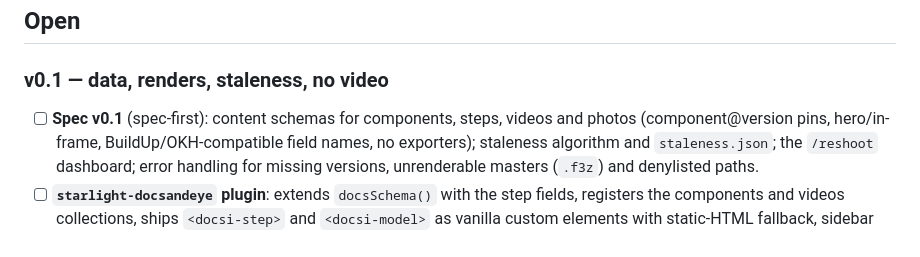
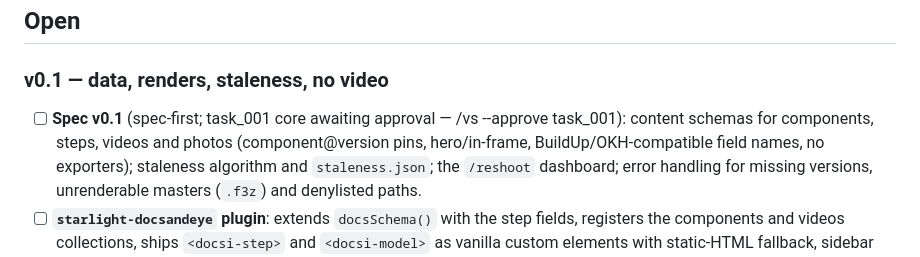
Before and after one commit to andeyePro/docsandeye, a Markdown page: TODO.md, the part around the change. Rendered like a GitHub page.

Commit message:
vs --spec-first: task_001 awaiting approval
Co-authored-by: Claude Fable 5.1 using vibe.andeye.com
Claude-Session: https://claude.ai/code/session_01Q3X47LSUAt94jTAtiBUetd

```diff
--- a/TODO.md
+++ b/TODO.md
@@ -9,7 +9,7 @@ maintainer's machine only; the public-facing summary is README.md.
 
 ### v0.1 — data, renders, staleness, no video
 
-- [ ] **Spec v0.1** (spec-first): content schemas for components, steps, videos and photos
+- [ ] **Spec v0.1** (spec-first; task_001 core awaiting approval — /vs --approve task_001): content schemas for components, steps, videos and photos
       (component@version pins, hero/in-frame, BuildUp/OKH-compatible field names, no exporters);
       staleness algorithm and `staleness.json`; the `/reshoot` dashboard; error handling for
       missing versions, unrenderable masters (`.f3z`) and denylisted paths.
```
